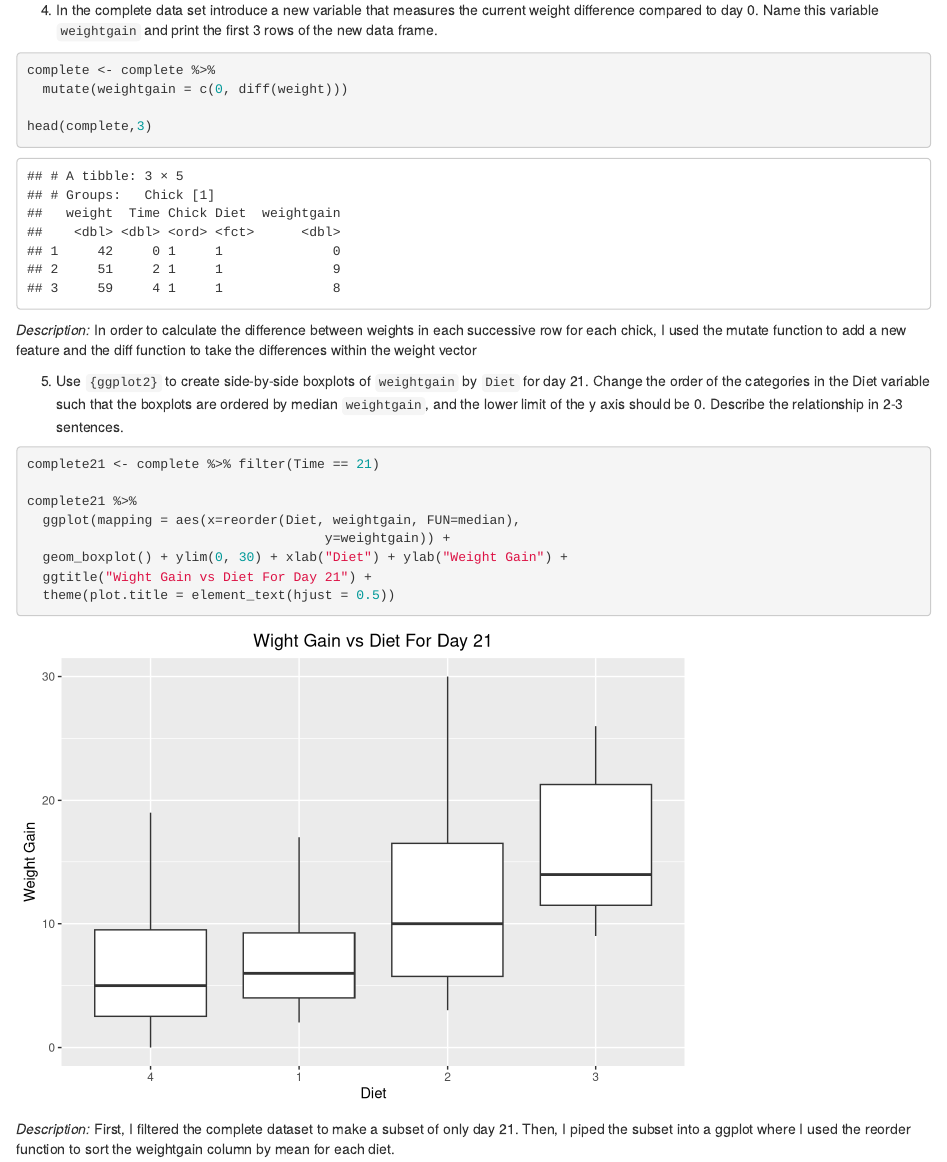
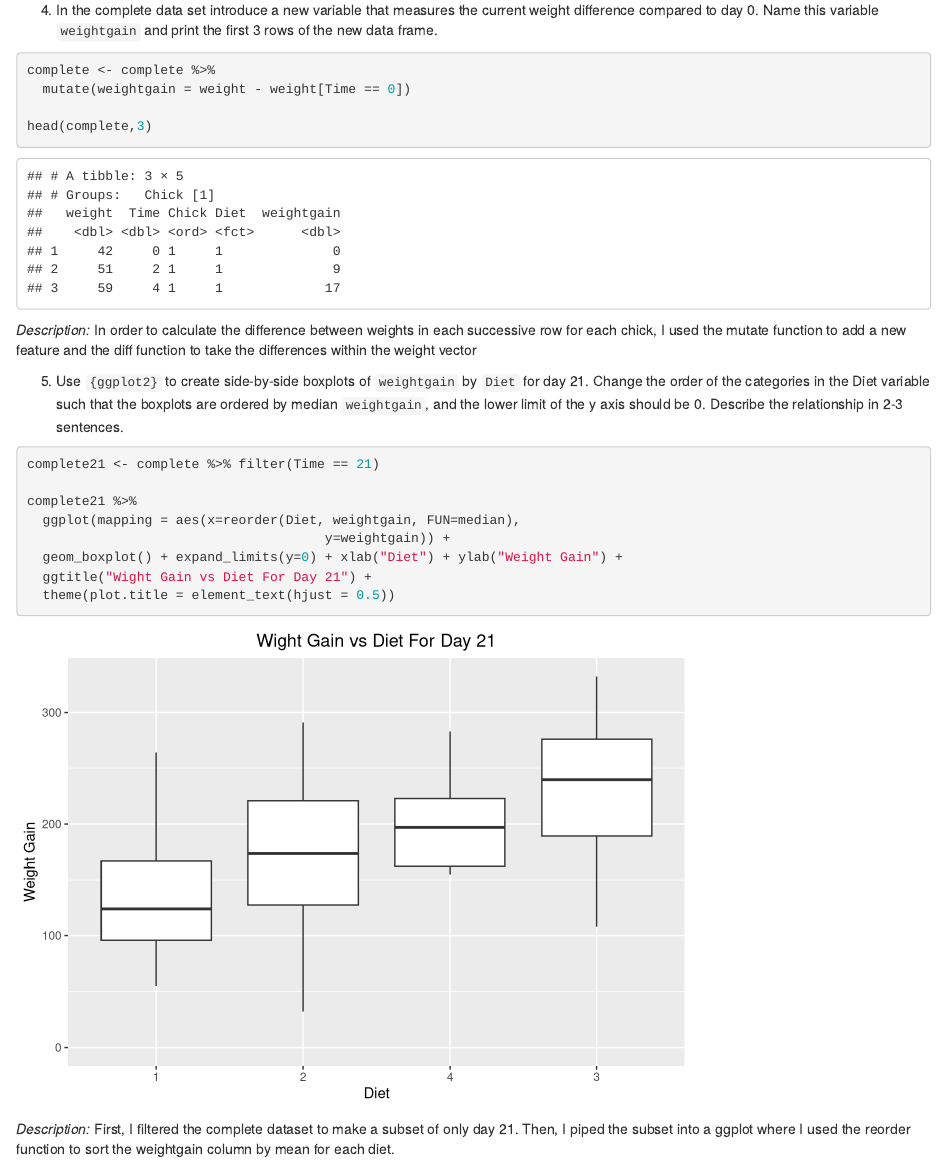
Before and after one commit to nickd-ISU/ds202_hw4, an R Markdown document (hw4.Rmd): the page in a window 1100 px wide, from 1820 px down. Rendered offline with R 4.5, knitr and Pandoc, with nearby package versions.

Commit message:
finishedv1.3

````diff
--- a/hw4.Rmd
+++ b/hw4.Rmd
@@ -66,7 +66,7 @@ for this group and make sure it is equal to 12
 ```{r}
 
 complete <- complete %>%
-  mutate(weightgain = c(0, diff(weight)))
+  mutate(weightgain = weight - weight[Time == 0])
 
 head(complete,3)
 
@@ -84,7 +84,7 @@ complete21 <- complete %>% filter(Time == 21)
 complete21 %>%
   ggplot(mapping = aes(x=reorder(Diet, weightgain, FUN=median),
                                       y=weightgain)) +
-  geom_boxplot() + ylim(0, 30) + xlab("Diet") + ylab("Weight Gain") +
+  geom_boxplot() + expand_limits(y=0) + xlab("Diet") + ylab("Weight Gain") +
   ggtitle("Wight Gain vs Diet For Day 21") +
   theme(plot.title = element_text(hjust = 0.5))
 
````
Also changed, not shown: hw4.html.
